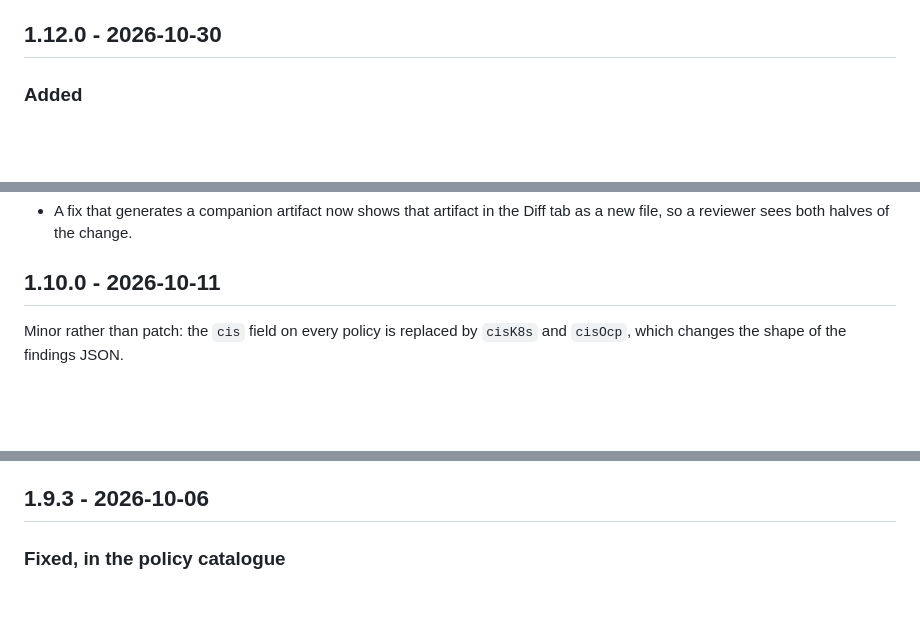
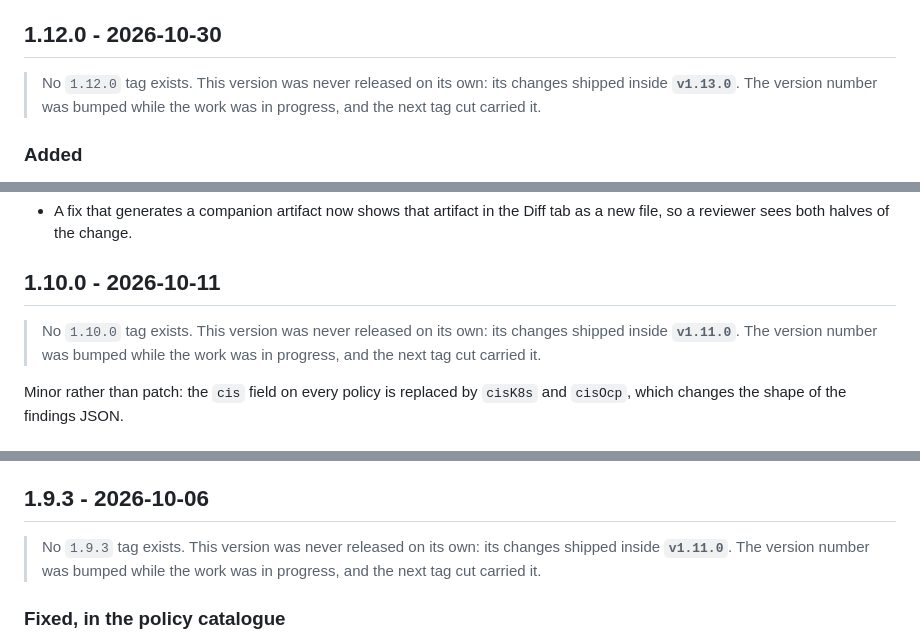
Before and after one commit to djkidnyce/DJ-ACS-Cluster-Security-Auditor, a Markdown page: CHANGELOG.md, 3 parts joined by grey strips. Rendered like a GitHub page; blank space fills up the shorter version.

```diff
--- a/CHANGELOG.md
+++ b/CHANGELOG.md
@@ -69,6 +69,8 @@ tool stamps into every report and patch header it writes.
   two of them failed to fail on the first attempt and were rewritten.
 
 ## 1.12.0 - 2026-10-30
+
+> No `1.12.0` tag exists. This version was never released on its own: its changes shipped inside **`v1.13.0`**. The version number was bumped while the work was in progress, and the next tag cut carried it.
 
 ### Added
 
@@ -199,6 +201,8 @@ tool stamps into every report and patch header it writes.
 
 ## 1.10.0 - 2026-10-11
 
+> No `1.10.0` tag exists. This version was never released on its own: its changes shipped inside **`v1.11.0`**. The version number was bumped while the work was in progress, and the next tag cut carried it.
+
 Minor rather than patch: the `cis` field on every policy is replaced by `cisK8s` and
 `cisOcp`, which changes the shape of the findings JSON.
 
@@ -249,6 +253,8 @@ Minor rather than patch: the `cis` field on every policy is replaced by `cisK8s`
   still needs doing and is the obvious next piece.
 
 ## 1.9.3 - 2026-10-06
+
+> No `1.9.3` tag exists. This version was never released on its own: its changes shipped inside **`v1.11.0`**. The version number was bumped while the work was in progress, and the next tag cut carried it.
 
 ### Fixed, in the policy catalogue
 
```
Also changed, not shown: other parts of CHANGELOG.md (+6 -0 lines).
